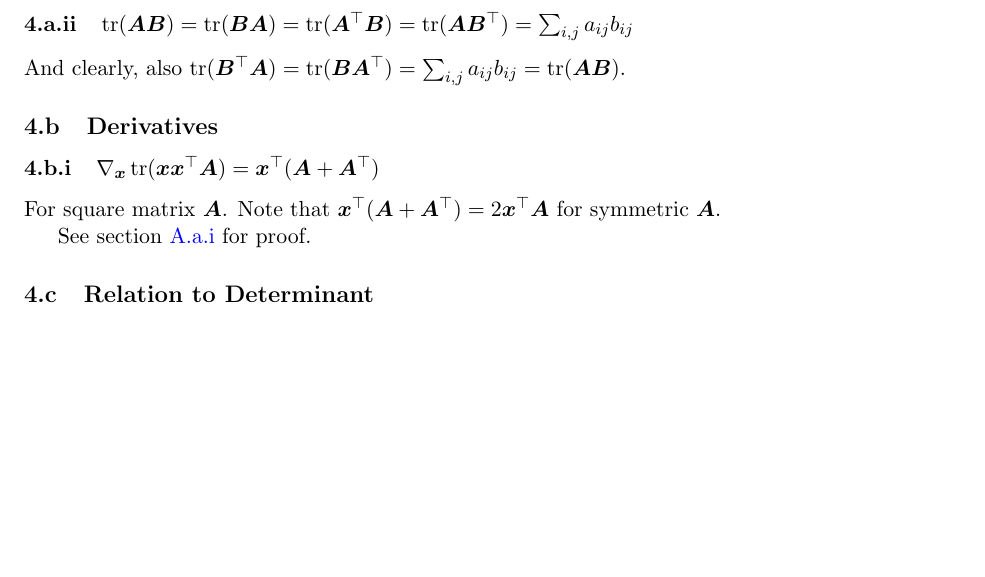
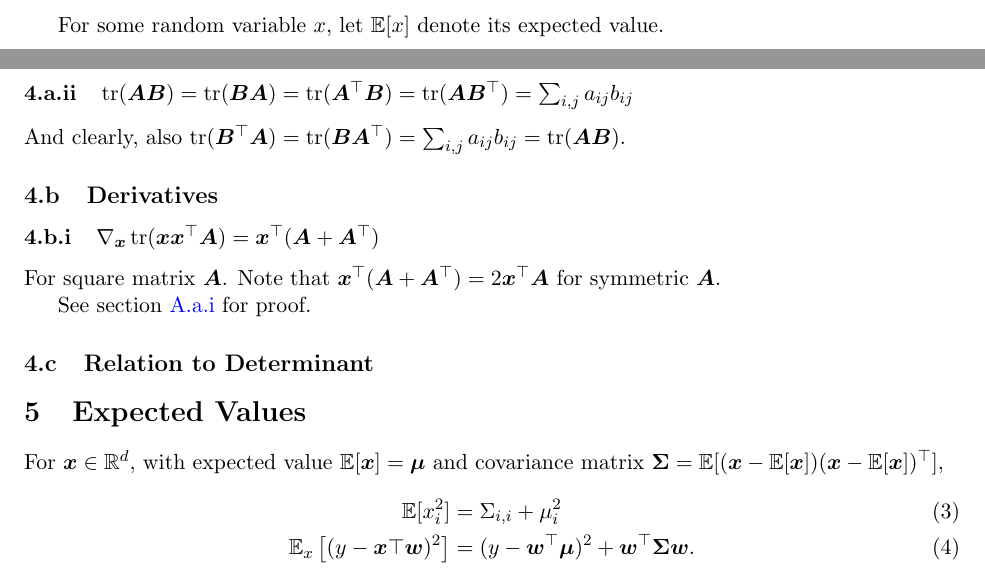
Before and after one commit to adamgayoso/ML_math_cheat_sheet, a LaTeX document (ML_math_cheat_sheet.tex): part of page 2 of 3 before the commit and two parts of pages 1 and 2 of 3 after it, the two joined at a grey line, cut at the place of the change, the shorter picture padded with empty space. Compiled offline with pdfLaTeX.

Commit message:
Starts Expeted Values section

```diff
--- a/ML_math_cheat_sheet.tex
+++ b/ML_math_cheat_sheet.tex
@@ -14,12 +14,15 @@
 \bmdefine{\bma}{a}
 \bmdefine{\bmy}{y}
 \bmdefine{\bmB}{B}
+\bmdefine{\bmmu}{\mu}
+\bmdefine{\bmSigma}{\Sigma}
 
 %%% Destinguished symbols
 \def\R{{\mathbb{R}}}
 \def\Given{{\,|\,}}
 \DeclareMathOperator{\E}{\mathbb{E}}
 \DeclareMathOperator{\Var}{Var}
+\DeclareMathOperator{\Cov}{cov}
 \def\Def{{\stackrel{\text{def}}{=}}}
 \def\iid{{\stackrel{\text{iid}}{\sim}}}
 \def\Ind{{\stackrel{\text{ind}}{\sim}}}
@@ -68,6 +71,8 @@ a_N^\top & \cdots & a_{N, M}
 \end{array}\right].
 \end{align*}
 
+For some random variable $x$, let $\E[x]$ denote its expected value.
+
 \section{Derivative}
 \subsection{Vector Gradient}
 \begin{equation}
@@ -106,6 +111,16 @@ See \cref{proof:Trace-Derivative-tr(xx'A)} for proof.
 
 \subsection{Relation to Determinant}
 
+
+\section{Expected Values}
+For $\bmx \in \R^d$, with expected value $\E[\bmx] = \bmmu$ and covariance matrix $ \bmSigma = \E[(\bmx - \E[\bmx]) (\bmx - \E[\bmx])^\top]$,
+\begin{align}
+\E[x_i^2] &= \Sigma_{i,i} + \mu_i^2
+\\
+\E_{x} \left[ (y - \bmx\top \bm{w})^2 \right]
+&= (y - \bm{w}^\top \bmmu)^2 + \bm{w}^\top \bmSigma \bm{w}.
+\end{align}
+
 \appendix
 \section{Proofs}
 \subsection{Trace}
```
Also changed, not shown: ML_math_cheat_sheet.pdf.
